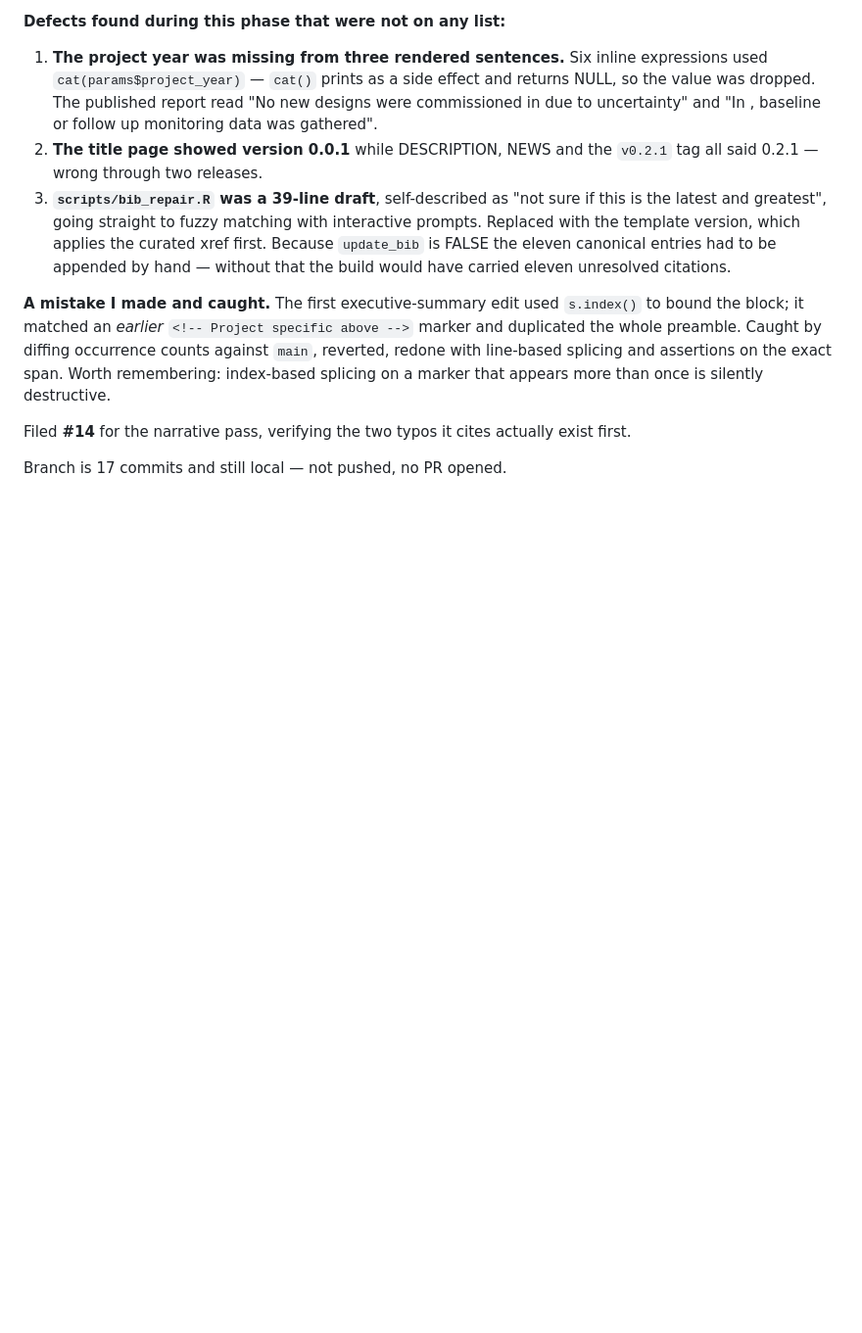
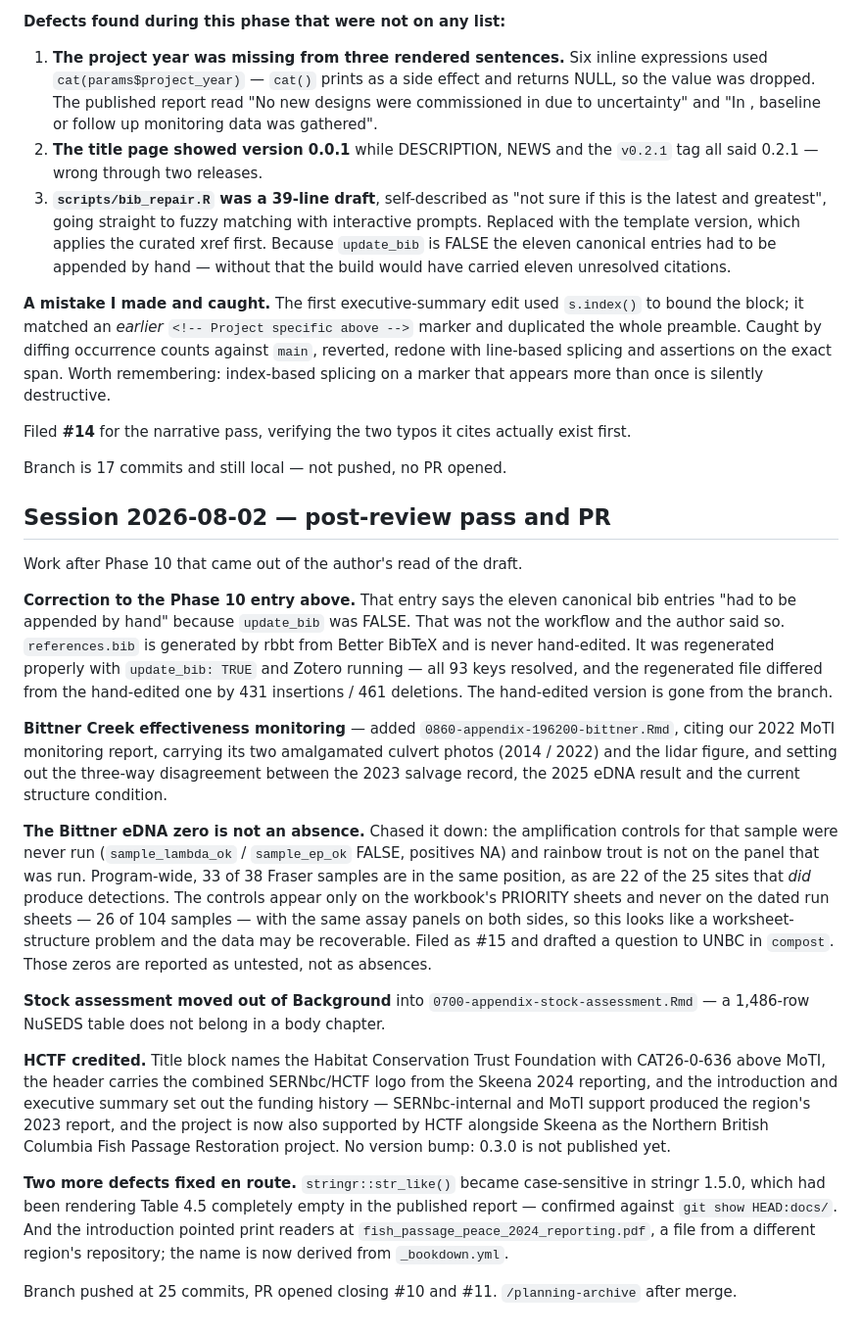
Before and after one commit to NewGraphEnvironment/fish_passage_skeena_2025_reporting, a Markdown page: planning/active/progress.md, the part around the change. Shown at 98% size. GitHub-like rendering; blank space fills up the shorter version.

Commit message:
Sync PWF to landed state ahead of PR
Corrects the Phase 10 progress entry, which recorded hand-appending
canonical bib entries. That is not the workflow — references.bib is
rbbt-generated and was regenerated live with Zotero running.

Adds a session entry covering the post-review pass: Bittner monitoring
memo, the eDNA amplification-control investigation (#15), stock
assessment appendix, and the HCTF credit.

Relates to #10
Relates to #11

Co-Authored-By: Claude Opus 5 <noreply@anthropic.com>

Former-commit-id: 6f59a455d08e5695d2f7663d242ea970e9f38d37

```diff
--- a/planning/active/progress.md
+++ b/planning/active/progress.md
@@ -291,3 +291,46 @@ appears more than once is silently destructive.
 Filed **#14** for the narrative pass, verifying the two typos it cites actually exist first.
 
 Branch is 17 commits and still local — not pushed, no PR opened.
+
+## Session 2026-08-02 — post-review pass and PR
+
+Work after Phase 10 that came out of the author's read of the draft.
+
+**Correction to the Phase 10 entry above.** That entry says the eleven canonical bib entries "had to
+be appended by hand" because `update_bib` was FALSE. That was not the workflow and the author said
+so. `references.bib` is generated by rbbt from Better BibTeX and is never hand-edited. It was
+regenerated properly with `update_bib: TRUE` and Zotero running — all 93 keys resolved, and the
+regenerated file differed from the hand-edited one by 431 insertions / 461 deletions. The
+hand-edited version is gone from the branch.
+
+**Bittner Creek effectiveness monitoring** — added `0860-appendix-196200-bittner.Rmd`, citing our
+2022 MoTI monitoring report, carrying its two amalgamated culvert photos (2014 / 2022) and the
+lidar figure, and setting out the three-way disagreement between the 2023 salvage record, the 2025
+eDNA result and the current structure condition.
+
+**The Bittner eDNA zero is not an absence.** Chased it down: the amplification controls for that
+sample were never run (`sample_lambda_ok` / `sample_ep_ok` FALSE, positives NA) and rainbow trout is
+not on the panel that was run. Program-wide, 33 of 38 Fraser samples are in the same position, as
+are 22 of the 25 sites that *did* produce detections. The controls appear only on the workbook's
+PRIORITY sheets and never on the dated run sheets — 26 of 104 samples — with the same assay panels
+on both sides, so this looks like a worksheet-structure problem and the data may be recoverable.
+Filed as #15 and drafted a question to UNBC in `compost`. Those zeros are reported as untested, not
+as absences.
+
+**Stock assessment moved out of Background** into `0700-appendix-stock-assessment.Rmd` — a
+1,486-row NuSEDS table does not belong in a body chapter.
+
+**HCTF credited.** Title block names the Habitat Conservation Trust Foundation with CAT26-0-636
+above MoTI, the header carries the combined SERNbc/HCTF logo from the Skeena 2024 reporting, and
+the introduction and executive summary set out the funding history — SERNbc-internal and MoTI
+support produced the region's 2023 report, and the project is now also supported by HCTF alongside
+Skeena as the Northern British Columbia Fish Passage Restoration project. No version bump: 0.3.0 is
+not published yet.
+
+**Two more defects fixed en route.** `stringr::str_like()` became case-sensitive in stringr 1.5.0,
+which had been rendering Table 4.5 completely empty in the published report — confirmed against
+`git show HEAD:docs/`. And the introduction pointed print readers at
+`fish_passage_peace_2024_reporting.pdf`, a file from a different region's repository; the name is
+now derived from `_bookdown.yml`.
+
+Branch pushed at 25 commits, PR opened closing #10 and #11. `/planning-archive` after merge.
```
Also changed, not shown: planning/active/task_plan.md (+6 -5 lines).
